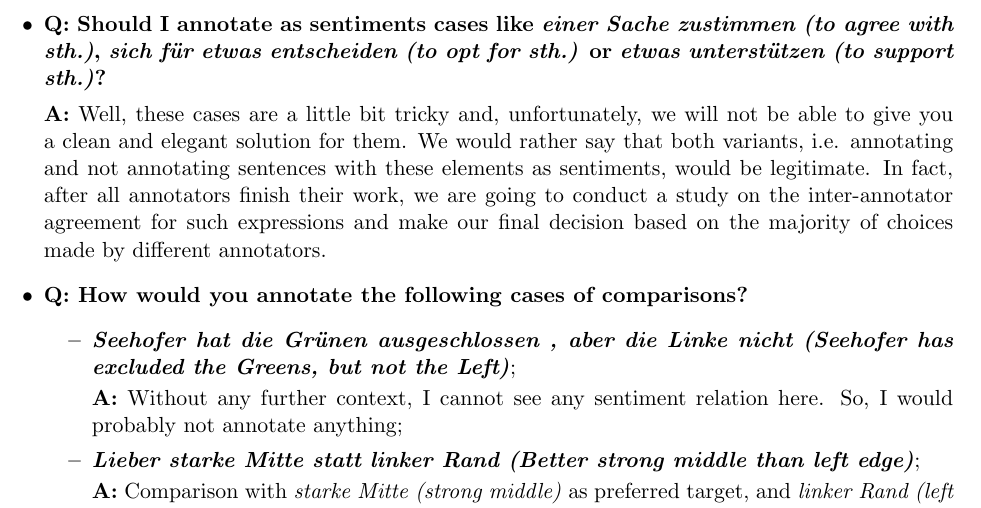
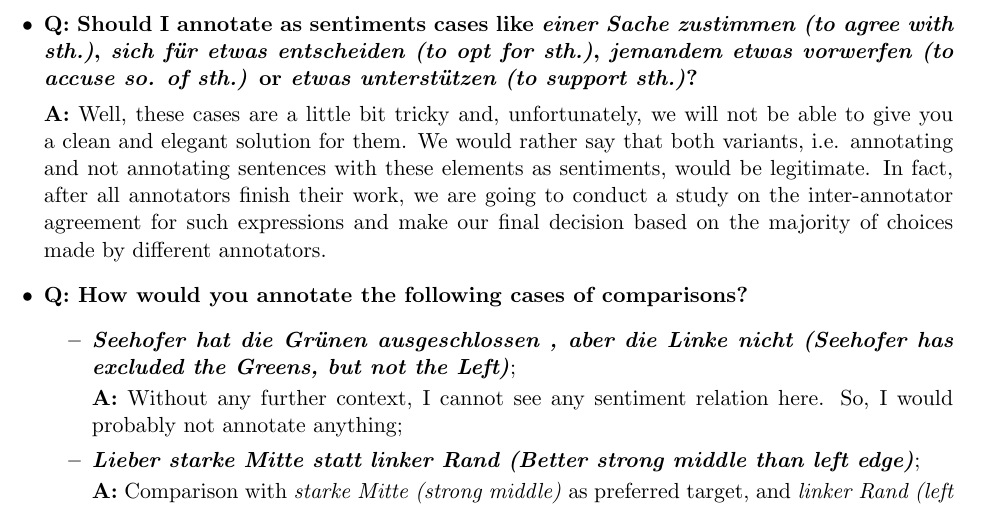
Before and after one commit to WladimirSidorenko/TextNormalization, a LaTeX document (lingsrc/corpus/sentiment/annotation_guidelines.tex): part of page 10 of 11, cut so that both start at the same text. Compiled offline with pdfLaTeX.

Commit message:
to accuse so. of sth. added to FAQ

```diff
--- a/lingsrc/corpus/sentiment/annotation_guidelines.tex
+++ b/lingsrc/corpus/sentiment/annotation_guidelines.tex
@@ -803,7 +803,8 @@ carefully before starting to annotate.
 \begin{itemize}
 \item\textbf{Q: Should I annotate as sentiments cases like
   \textit{einer Sache zustimmen (to agree with sth.)}, \textit{sich
-    f\"ur etwas entscheiden (to opt for sth.)} or \textit{etwas
+    f\"ur etwas entscheiden (to opt for sth.)}, \textit{jemandem
+    etwas vorwerfen (to accuse so. of sth.)} or \textit{etwas
     unterst\"utzen (to support sth.)}?}
 
   \textbf{A:} Well, these cases are a little bit tricky and,
```
